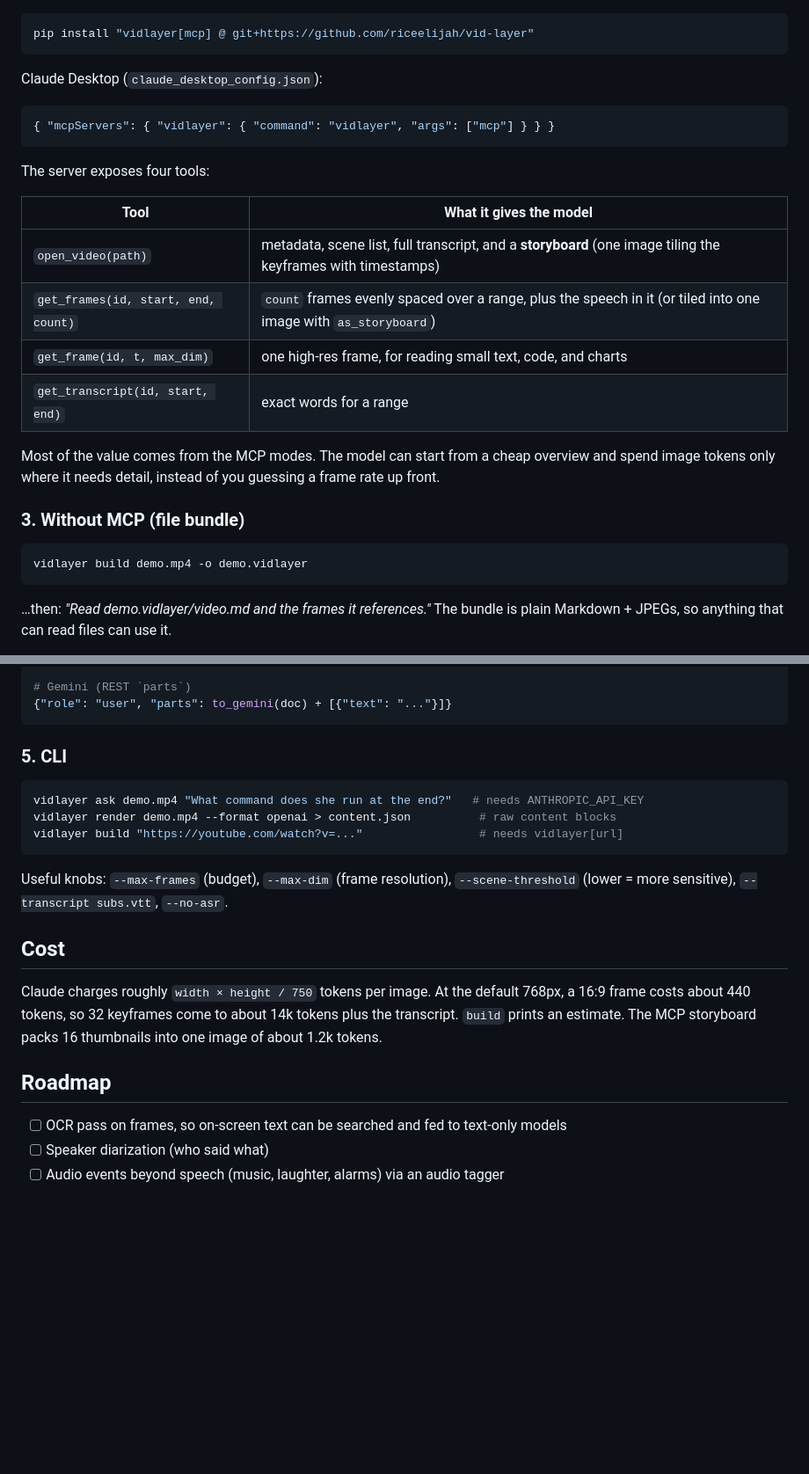
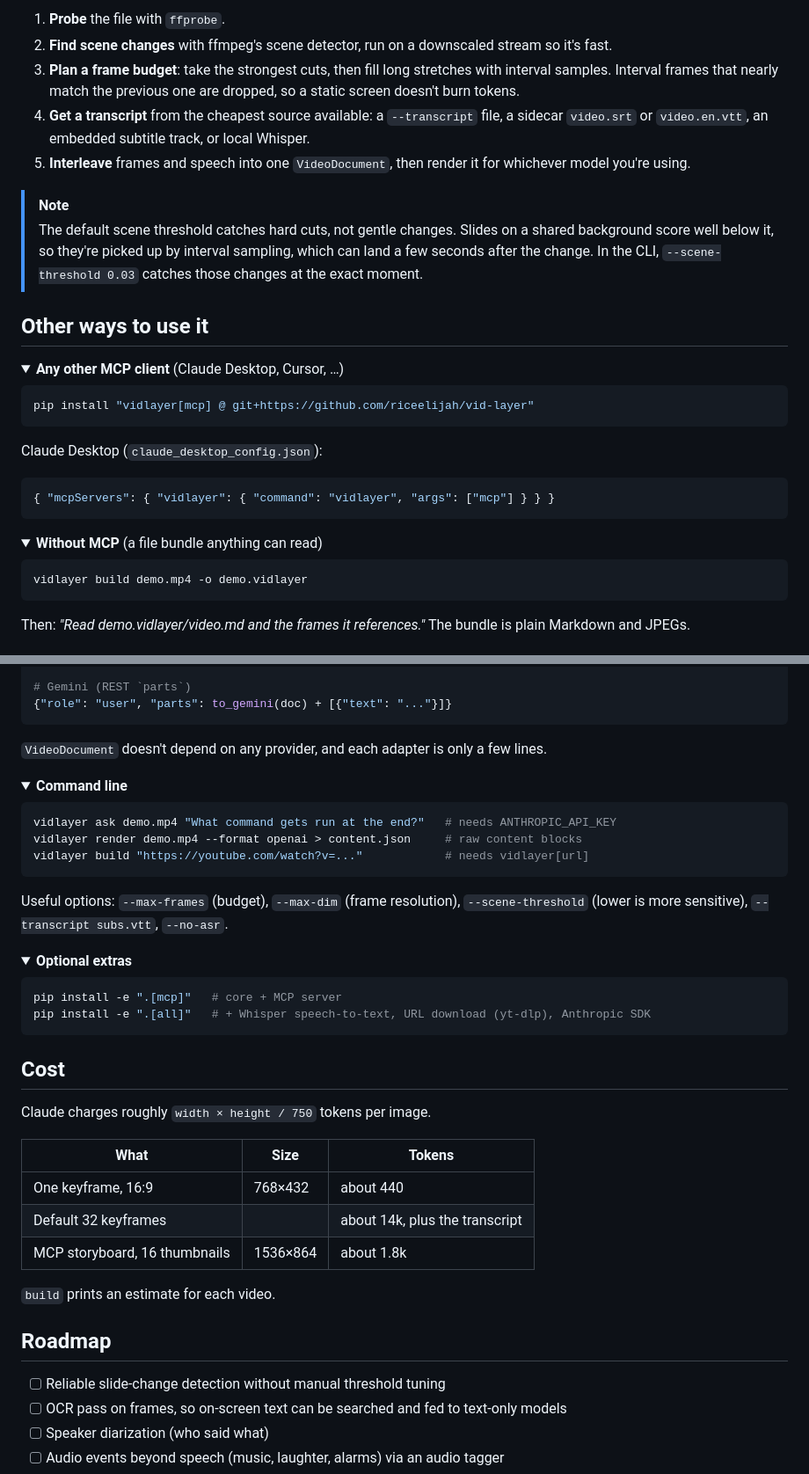
Before and after one commit to riceelijah/vid-layer, a Markdown page: README.md, 2 parts joined by grey strips. Shown at 88% size. GitHub-like rendering; folded sections open; blank space fills up the shorter version.

````diff
--- a/README.md
+++ b/README.md
@@ -53,3 +93,16 @@ Answer `y` to add the marketplace, pick a scope, and you're done. The plugin bun
+1. **Probe** the file with `ffprobe`.
+2. **Find scene changes** with ffmpeg's scene detector, run on a downscaled stream so it's fast.
+3. **Plan a frame budget**: take the strongest cuts, then fill long stretches with interval samples. Interval frames that nearly match the previous one are dropped, so a static screen doesn't burn tokens.
+4. **Get a transcript** from the cheapest source available: a `--transcript` file, a sidecar `video.srt` or `video.en.vtt`, an embedded subtitle track, or local Whisper.
+5. **Interleave** frames and speech into one `VideoDocument`, then render it for whichever model you're using.
+
+> [!NOTE]
+> The default scene threshold catches hard cuts, not gentle changes. Slides on a shared background score well below it, so they're picked up by interval sampling, which can land a few seconds after the change. In the CLI, `--scene-threshold 0.03` catches those changes at the exact moment.
+
+## Other ways to use it
+
+<details>
+<summary><b>Any other MCP client</b> (Claude Desktop, Cursor, …)</summary>
 
 ```bash
 pip install "vidlayer[mcp] @ git+https://github.com/riceelijah/vid-layer"
@@ -61,22 +114,14 @@ Claude Desktop (`claude_desktop_config.json`):
 { "mcpServers": { "vidlayer": { "command": "vidlayer", "args": ["mcp"] } } }
 ```
 
-The server exposes four tools:
+</details>
 
-| Tool | What it gives the model |
-|---|---|
-| `open_video(path)` | metadata, scene list, full transcript, and a **storyboard** (one image tiling the keyframes with timestamps) |
-| `get_frames(id, start, end, count)` | `count` frames evenly spaced over a range, plus the speech in it (or tiled into one image with `as_storyboard`) |
-| `get_frame(id, t, max_dim)` | one high-res frame, for reading small text, code, and charts |
-| `get_transcript(id, start, end)` | exact words for a range |
-
-Most of the value comes from the MCP modes. The model can start from a cheap overview and spend image tokens only where it needs detail, instead of you guessing a frame rate up front.
-
-### 3. Without MCP (file bundle)
+<details>
+<summary><b>Without MCP</b> (a file bundle anything can read)</summary>
 
 ```bash
 vidlayer build demo.mp4 -o demo.vidlayer
 ```
 
-…then: *"Read demo.vidlayer/video.md and the frames it references."* The bundle is plain Markdown + JPEGs, so anything that can read files can use it.
+Then: *"Read demo.vidlayer/video.md and the frames it references."* The bundle is plain Markdown and JPEGs.
 
@@ -99,22 +147,48 @@ client.messages.create(model="claude-opus-5-5", max_tokens=16000, messages=[
 {"role": "user", "parts": to_gemini(doc) + [{"text": "..."}]}
 ```
 
-### 5. CLI
+`VideoDocument` doesn't depend on any provider, and each adapter is only a few lines.
+
+</details>
+
+<details>
+<summary><b>Command line</b></summary>
 
 ```bash
-vidlayer ask demo.mp4 "What command does she run at the end?"   # needs ANTHROPIC_API_KEY
-vidlayer render demo.mp4 --format openai > content.json          # raw content blocks
-vidlayer build "https://youtube.com/watch?v=..."                 # needs vidlayer[url]
+vidlayer ask demo.mp4 "What command gets run at the end?"   # needs ANTHROPIC_API_KEY
+vidlayer render demo.mp4 --format openai > content.json     # raw content blocks
+vidlayer build "https://youtube.com/watch?v=..."            # needs vidlayer[url]
 ```
 
-Useful knobs: `--max-frames` (budget), `--max-dim` (frame resolution), `--scene-threshold` (lower = more sensitive), `--transcript subs.vtt`, `--no-asr`.
+Useful options: `--max-frames` (budget), `--max-dim` (frame resolution), `--scene-threshold` (lower is more sensitive), `--transcript subs.vtt`, `--no-asr`.
+
+</details>
+
+<details>
+<summary><b>Optional extras</b></summary>
+
+```bash
+pip install -e ".[mcp]"   # core + MCP server
+pip install -e ".[all]"   # + Whisper speech-to-text, URL download (yt-dlp), Anthropic SDK
+```
+
+</details>
 
 ## Cost
 
-Claude charges roughly `width × height / 750` tokens per image. At the default 768px, a 16:9 frame costs about 440 tokens, so 32 keyframes come to about 14k tokens plus the transcript. `build` prints an estimate. The MCP storyboard packs 16 thumbnails into one image of about 1.2k tokens.
+Claude charges roughly `width × height / 750` tokens per image.
+
+| What | Size | Tokens |
+|---|---|---|
+| One keyframe, 16:9 | 768×432 | about 440 |
+| Default 32 keyframes | | about 14k, plus the transcript |
+| MCP storyboard, 16 thumbnails | 1536×864 | about 1.8k |
+
+`build` prints an estimate for each video.
 
 ## Roadmap
 
+- [ ] Reliable slide-change detection without manual threshold tuning
 - [ ] OCR pass on frames, so on-screen text can be searched and fed to text-only models
 - [ ] Speaker diarization (who said what)
 - [ ] Audio events beyond speech (music, laughter, alarms) via an audio tagger
````
Also changed, not shown: other parts of README.md (+79 -36 lines), assets/banner.png (added), assets/storyboard.jpg (added), 2 other files.
